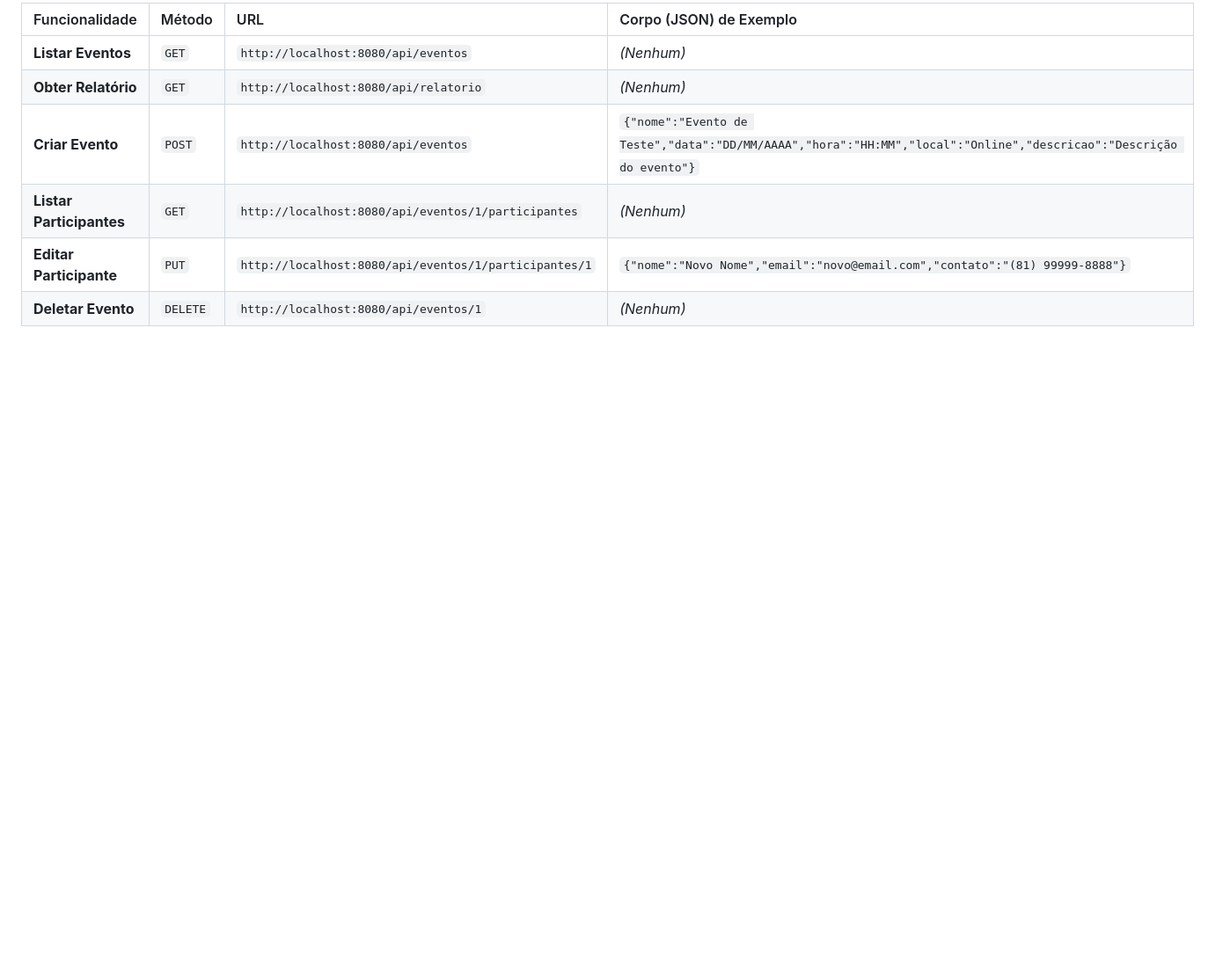
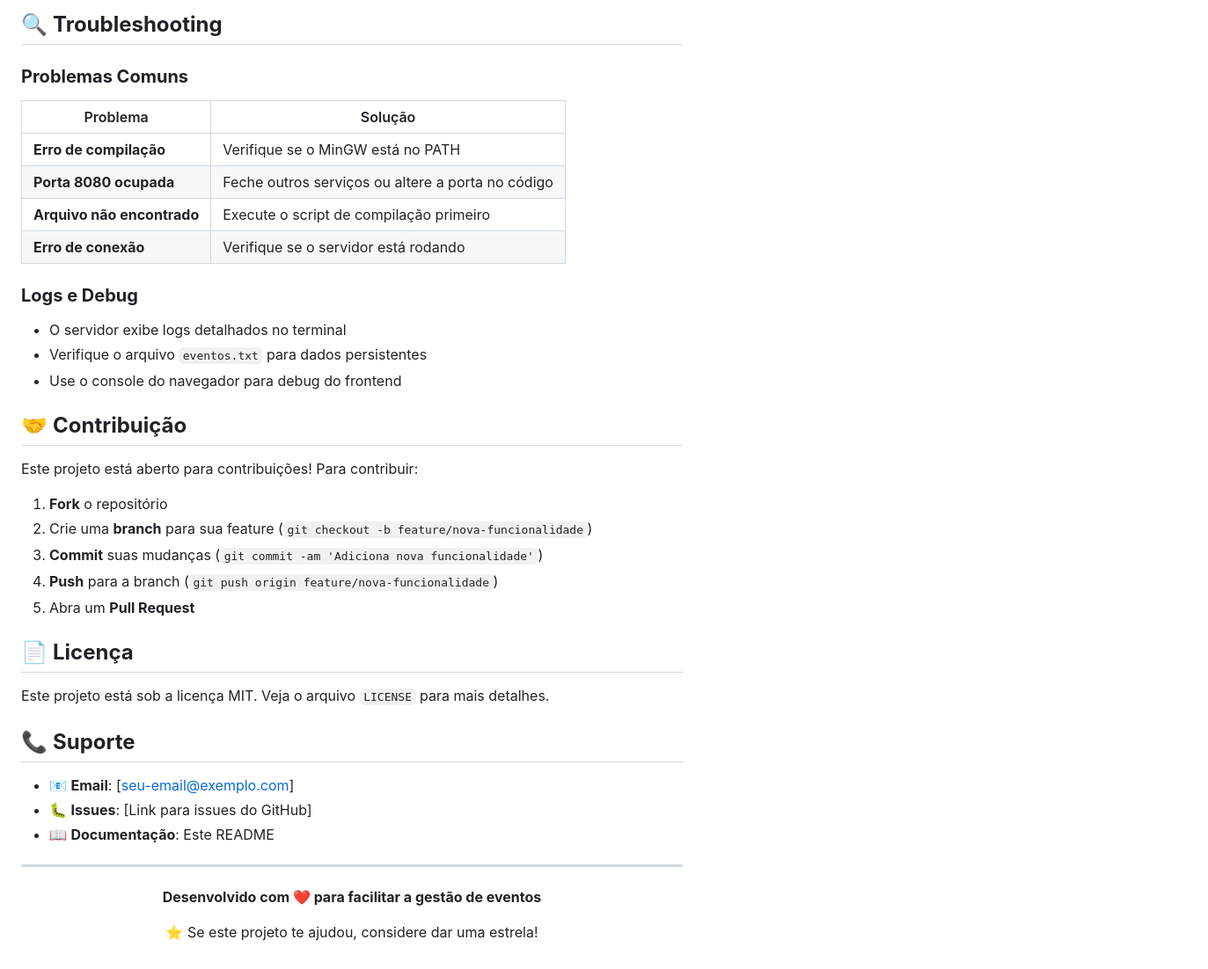
Before and after one commit to luizacavalcantee/EventManagement, a Markdown page: README.md, the part around one of its changes. Shown at 88% size. GitHub-like rendering; blank space fills up the shorter version.

```diff
--- a/README.md
+++ b/README.md
@@ -163,9 +187,43 @@ Você pode usar o **Thunder Client** no VS Code para interagir diretamente com a
 
-| Funcionalidade | Método | URL | Corpo (JSON) de Exemplo |
-| :--- | :--- | :--- | :--- |
-| **Listar Eventos** | `GET` | `http://localhost:8080/api/eventos` | *(Nenhum)* |
-| **Obter Relatório**| `GET` | `http://localhost:8080/api/relatorio` | *(Nenhum)* |
-| **Criar Evento** | `POST`| `http://localhost:8080/api/eventos` | `{"nome":"Evento de Teste","data":"DD/MM/AAAA","hora":"HH:MM","local":"Online","descricao":"Descrição do evento"}` |
-| **Listar Participantes** |`GET` | `http://localhost:8080/api/eventos/1/participantes`| *(Nenhum)* |
-| **Editar Participante**|`PUT` | `http://localhost:8080/api/eventos/1/participantes/1`| `{"nome":"Novo Nome","email":"novo@email.com","contato":"(81) 99999-8888"}` |
-| **Deletar Evento** |`DELETE`|`http://localhost:8080/api/eventos/1` | *(Nenhum)* |
+## 🔍 **Troubleshooting**
+
+### **Problemas Comuns**
+
+| Problema | Solução |
+|----------|---------|
+| **Erro de compilação** | Verifique se o MinGW está no PATH |
+| **Porta 8080 ocupada** | Feche outros serviços ou altere a porta no código |
+| **Arquivo não encontrado** | Execute o script de compilação primeiro |
+| **Erro de conexão** | Verifique se o servidor está rodando |
+
+### **Logs e Debug**
+- O servidor exibe logs detalhados no terminal
+- Verifique o arquivo `eventos.txt` para dados persistentes
+- Use o console do navegador para debug do frontend
+
+## 🤝 **Contribuição**
+
+Este projeto está aberto para contribuições! Para contribuir:
+
+1. **Fork** o repositório
+2. Crie uma **branch** para sua feature (`git checkout -b feature/nova-funcionalidade`)
+3. **Commit** suas mudanças (`git commit -am 'Adiciona nova funcionalidade'`)
+4. **Push** para a branch (`git push origin feature/nova-funcionalidade`)
+5. Abra um **Pull Request**
+
+## 📄 **Licença**
+
+Este projeto está sob a licença MIT. Veja o arquivo `LICENSE` para mais detalhes.
+
+## 📞 **Suporte**
+
+- 📧 **Email**: [seu-email@exemplo.com]
+- 🐛 **Issues**: [Link para issues do GitHub]
+- 📖 **Documentação**: Este README
+
+---
+
+<div align="center">
+  <p><strong>Desenvolvido com ❤️ para facilitar a gestão de eventos</strong></p>
+  <p>⭐ Se este projeto te ajudou, considere dar uma estrela!</p>
+</div>
```
Also changed, not shown: other parts of README.md (+146 -122 lines).
